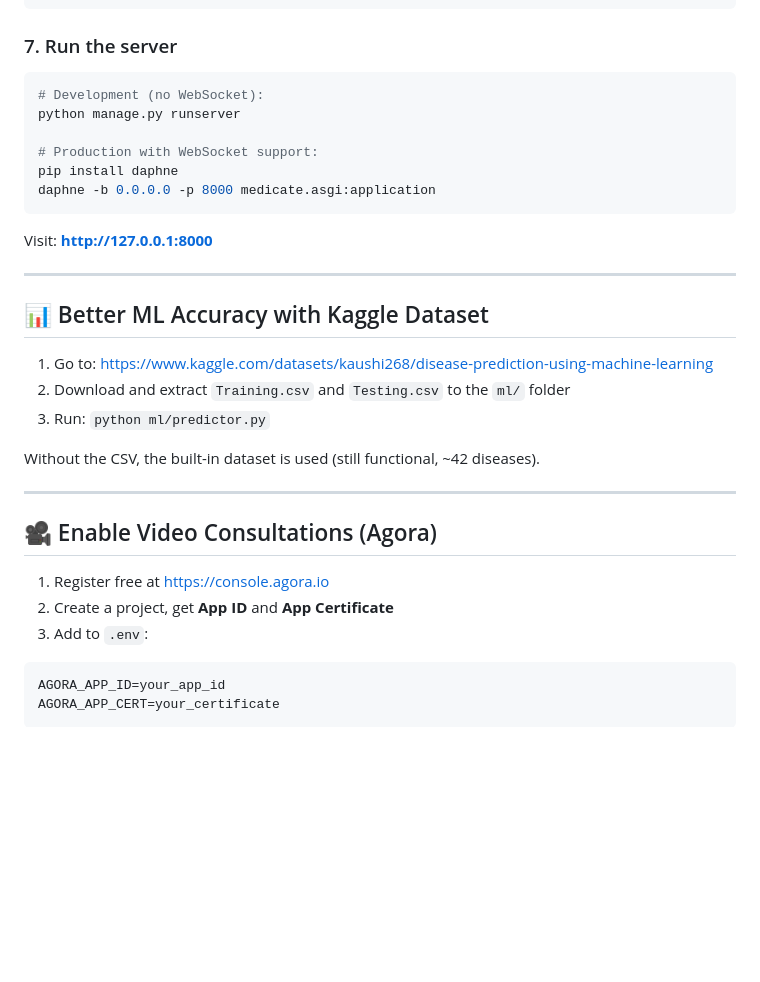
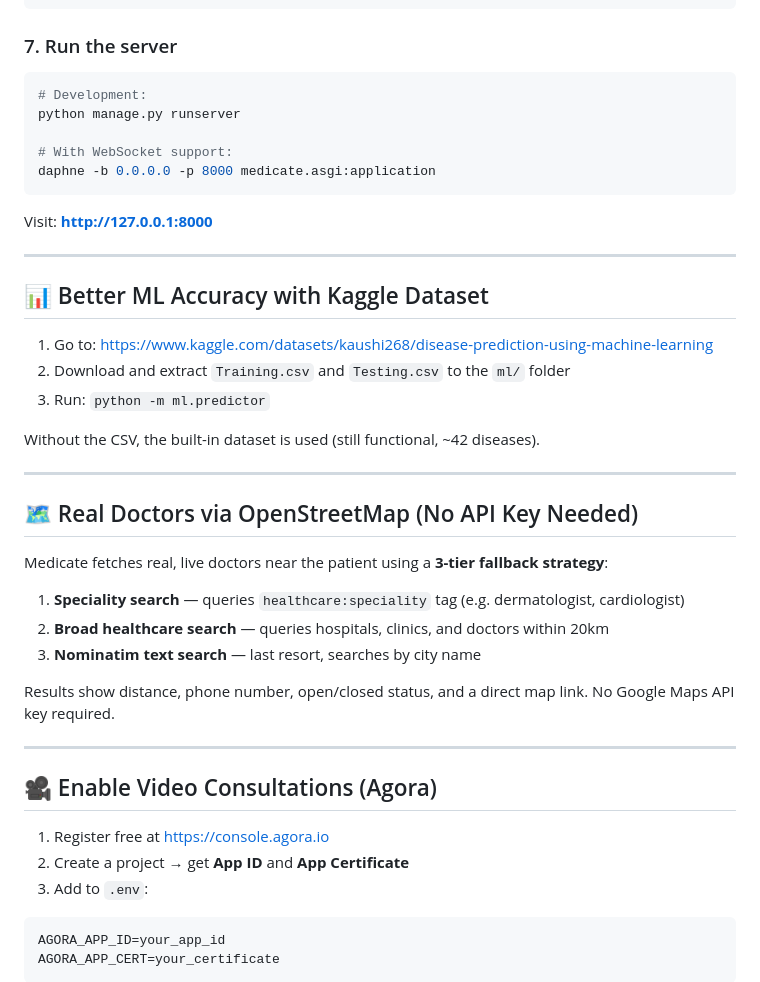
Before and after one commit to AnuragAgrahari04/MediCate, a Markdown page: README.md, the part around one of its changes. Drawn GitHub-style; blank space fills up the shorter version.

````diff
--- a/README.md
+++ b/README.md
@@ -45,11 +72,10 @@ python manage.py createsuperuser
 
 ### 7. Run the server
 ```bash
-# Development (no WebSocket):
+# Development:
 python manage.py runserver
 
-# Production with WebSocket support:
-pip install daphne
+# With WebSocket support:
 daphne -b 0.0.0.0 -p 8000 medicate.asgi:application
 ```
 
@@ -61,16 +87,28 @@ Visit: **http://127.0.0.1:8000**
 
 1. Go to: https://www.kaggle.com/datasets/kaushi268/disease-prediction-using-machine-learning
 2. Download and extract `Training.csv` and `Testing.csv` to the `ml/` folder
-3. Run: `python ml/predictor.py`
+3. Run: `python -m ml.predictor`
 
 Without the CSV, the built-in dataset is used (still functional, ~42 diseases).
+
+---
+
+## 🗺️ Real Doctors via OpenStreetMap (No API Key Needed)
+
+Medicate fetches real, live doctors near the patient using a **3-tier fallback strategy**:
+
+1. **Speciality search** — queries `healthcare:speciality` tag (e.g. dermatologist, cardiologist)
+2. **Broad healthcare search** — queries hospitals, clinics, and doctors within 20km
+3. **Nominatim text search** — last resort, searches by city name
+
+Results show distance, phone number, open/closed status, and a direct map link. No Google Maps API key required.
 
 ---
 
 ## 🎥 Enable Video Consultations (Agora)
 
 1. Register free at https://console.agora.io
-2. Create a project, get **App ID** and **App Certificate**
+2. Create a project → get **App ID** and **App Certificate**
 3. Add to `.env`:
 ```
 AGORA_APP_ID=your_app_id
````
Also changed, not shown: other parts of README.md (+87 -59 lines).
